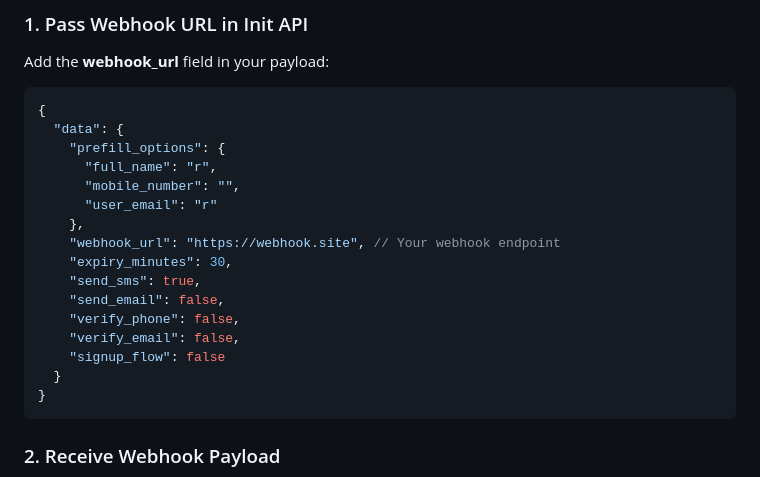
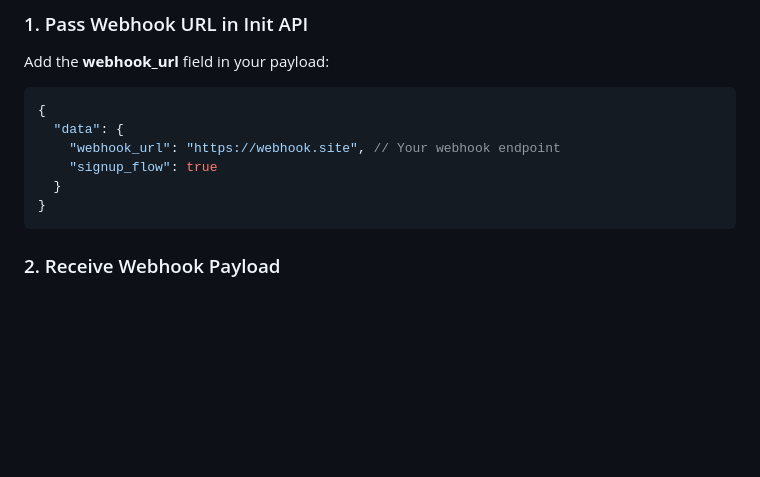
Before and after one commit to surepassio/surepass-digiboost-web-sdk, a Markdown page: README.md, the part around the change. GitHub-like rendering; blank space fills up the shorter version.

````diff
--- a/README.md
+++ b/README.md
@@ -454,18 +454,8 @@ Add the **webhook_url** field in your payload:
 ```json
 {
   "data": {
-    "prefill_options": {
-      "full_name": "r",
-      "mobile_number": "",
-      "user_email": "r"
-    },
     "webhook_url": "https://webhook.site", // Your webhook endpoint
-    "expiry_minutes": 30,
-    "send_sms": true,
-    "send_email": false,
-    "verify_phone": false,
-    "verify_email": false,
-    "signup_flow": false
+    "signup_flow": true
   }
 }
 ```
````
